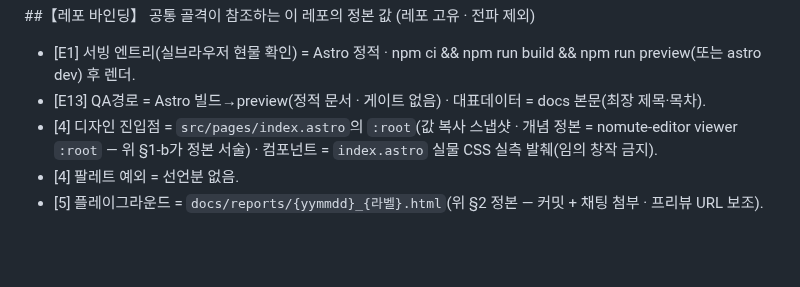
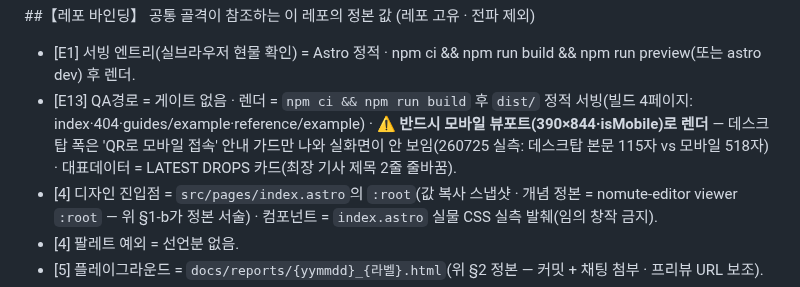
Before and after one commit to muteno/nomute_homepage, a Markdown page: CLAUDE.md, the part around the change. Rendered like a GitHub page; blank space fills up the shorter version.

Commit message:
기틀: [E13] QA경로 바인딩 = 렌더 레시피·모바일 뷰포트 필수 명시 (#29)
- 렌더 = npm ci && npm run build 후 dist/ 정적 서빙(4페이지).
- ⚠ 모바일 뷰포트(390×844·isMobile) 필수 — 데스크탑 폭은 QR 안내 가드만 노출(실측: 본문 115자 vs 518자).
- 대표데이터 = LATEST DROPS 카드(최장 기사 제목 줄바꿈).


Claude-Session: https://claude.ai/code/session_01P21FSWKQB6caMotHDe19bZ

Co-authored-by: Claude <noreply@anthropic.com>

```diff
--- a/CLAUDE.md
+++ b/CLAUDE.md
@@ -160,7 +160,7 @@ MCP 권한 자동 허용 정본 = `.claude/settings.json` permissions.allow(Clau
 
 ##【레포 바인딩】 공통 골격이 참조하는 이 레포의 정본 값 (레포 고유 · 전파 제외)
 - [E1] 서빙 엔트리(실브라우저 현물 확인) = Astro 정적 · npm ci && npm run build && npm run preview(또는 astro dev) 후 렌더.
-- [E13] QA경로 = Astro 빌드→preview(정적 문서 · 게이트 없음) · 대표데이터 = docs 본문(최장 제목·목차).
+- [E13] QA경로 = 게이트 없음 · 렌더 = `npm ci && npm run build` 후 `dist/` 정적 서빙(빌드 4페이지: index·404·guides/example·reference/example) · **⚠ 반드시 모바일 뷰포트(390×844·isMobile)로 렌더** — 데스크탑 폭은 'QR로 모바일 접속' 안내 가드만 나와 실화면이 안 보임(260725 실측: 데스크탑 본문 115자 vs 모바일 518자) · 대표데이터 = LATEST DROPS 카드(최장 기사 제목 2줄 줄바꿈).
 - [4] 디자인 진입점 = `src/pages/index.astro`의 `:root`(값 복사 스냅샷 · 개념 정본 = nomute-editor viewer `:root` — 위 §1-b가 정본 서술) · 컴포넌트 = `index.astro` 실물 CSS 실측 발췌(임의 창작 금지).
 - [4] 팔레트 예외 = 선언분 없음.
 - [5] 플레이그라운드 = `docs/reports/{yymmdd}_{라벨}.html`(위 §2 정본 — 커밋 + 채팅 첨부 · 프리뷰 URL 보조).
```
